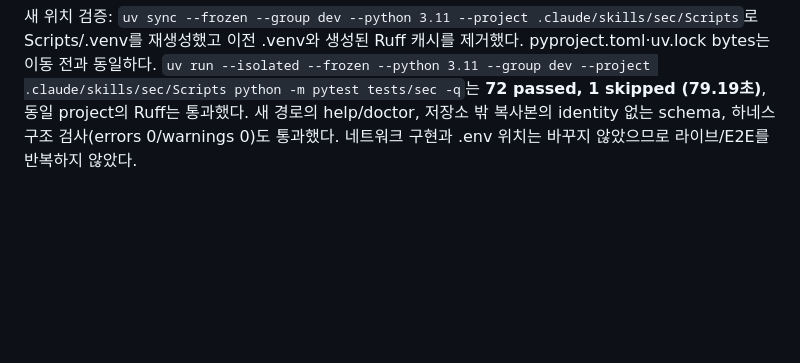
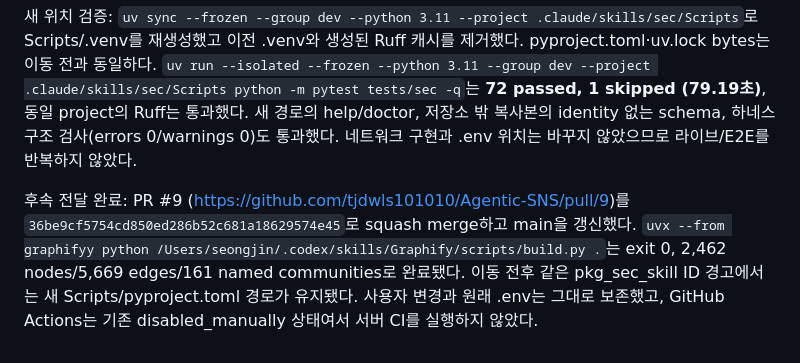
Before and after one commit to tjdwls101010/Agentic-SNS, a Markdown page: .claude/plans/260913_sec 스킬 구현 계획.md, the part around the change. Drawn GitHub-style; blank space fills up the shorter version.

Commit message:
docs: SEC 프로젝트 이동 검증 기록

```diff
--- a/.claude/plans/260913_sec 스킬 구현 계획.md
+++ b/.claude/plans/260913_sec 스킬 구현 계획.md
@@ -399,3 +399,5 @@ PR #8은 2026-09-13 06:02:01 UTC에 squash merge되었고 merge commit은 `42960
 사용자 요청에 따라 pyproject.toml과 uv.lock을 Scripts/로 함께 옮기고 개발용 .venv도 해당 프로젝트 위치에 재생성한다. SKILL.md·사용 안내·기여 안내·CI의 --project는 Scripts/를 가리킨다. 위 디렉터리 트리는 최신 배포 구조이며, 앞선 검증 기록의 명령은 당시 실행한 원래 경로를 그대로 보존한다. 생성물인 Scripts/.venv는 배포 트리에서 제외한다. 완료 기준: 잠금 변경 없이 새 위치의 도움말·설정 진단과 SEC 회귀/린트 통과, 실행 안내 경로 일치, PR 머지 후 그래프 갱신.
 
 새 위치 검증: `uv sync --frozen --group dev --python 3.11 --project .claude/skills/sec/Scripts`로 Scripts/.venv를 재생성했고 이전 .venv와 생성된 Ruff 캐시를 제거했다. pyproject.toml·uv.lock bytes는 이동 전과 동일하다. `uv run --isolated --frozen --python 3.11 --group dev --project .claude/skills/sec/Scripts python -m pytest tests/sec -q`는 **72 passed, 1 skipped (79.19초)**, 동일 project의 Ruff는 통과했다. 새 경로의 help/doctor, 저장소 밖 복사본의 identity 없는 schema, 하네스 구조 검사(errors 0/warnings 0)도 통과했다. 네트워크 구현과 .env 위치는 바꾸지 않았으므로 라이브/E2E를 반복하지 않았다.
+
+후속 전달 완료: PR #9 (https://github.com/tjdwls101010/Agentic-SNS/pull/9)를 `36be9cf5754cd850ed286b52c681a18629574e45`로 squash merge하고 main을 갱신했다. `uvx --from graphifyy python /Users/seongjin/.codex/skills/Graphify/scripts/build.py .`는 exit 0, 2,462 nodes/5,669 edges/161 named communities로 완료됐다. 이동 전후 같은 pkg_sec_skill ID 경고에서는 새 Scripts/pyproject.toml 경로가 유지됐다. 사용자 변경과 원래 .env는 그대로 보존했고, GitHub Actions는 기존 disabled_manually 상태여서 서버 CI를 실행하지 않았다.
```
